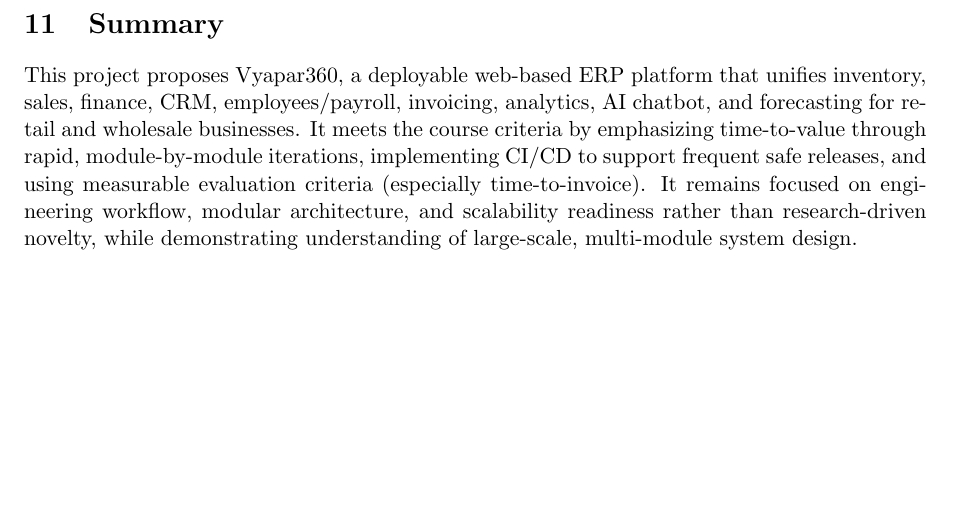
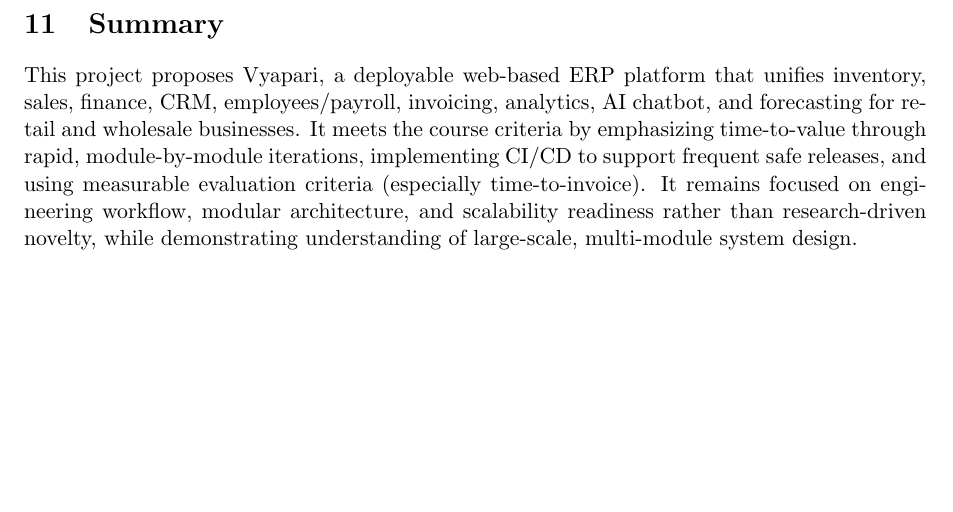
Before and after one commit to SE-Project-Vyapari/SE-Project, a LaTeX document (Software_Engineering_project_main.tex): part of page 6 of 6, cut so that both start at the same text. Compiled offline with pdfLaTeX.

Commit message:
Update Software_Engineering_project_main.tex

```diff
--- a/Software_Engineering_project_main.tex
+++ b/Software_Engineering_project_main.tex
@@ -254,6 +254,6 @@
 \end{itemize}
 
 \section{Summary}
-This project proposes Vyapar360, a deployable web-based ERP platform that unifies inventory, sales, finance, CRM, employees/payroll, invoicing, analytics, AI chatbot, and forecasting for retail and wholesale businesses. It meets the course criteria by emphasizing time-to-value through rapid, module-by-module iterations, implementing CI/CD to support frequent safe releases, and using measurable evaluation criteria (especially time-to-invoice). It remains focused on engineering workflow, modular architecture, and scalability readiness rather than research-driven novelty, while demonstrating understanding of large-scale, multi-module system design.
+This project proposes Vyapari, a deployable web-based ERP platform that unifies inventory, sales, finance, CRM, employees/payroll, invoicing, analytics, AI chatbot, and forecasting for retail and wholesale businesses. It meets the course criteria by emphasizing time-to-value through rapid, module-by-module iterations, implementing CI/CD to support frequent safe releases, and using measurable evaluation criteria (especially time-to-invoice). It remains focused on engineering workflow, modular architecture, and scalability readiness rather than research-driven novelty, while demonstrating understanding of large-scale, multi-module system design.
 
 \end{document}
```
Also changed, not shown: Software_Engineering_project_main.tex (2 more changed lines).
